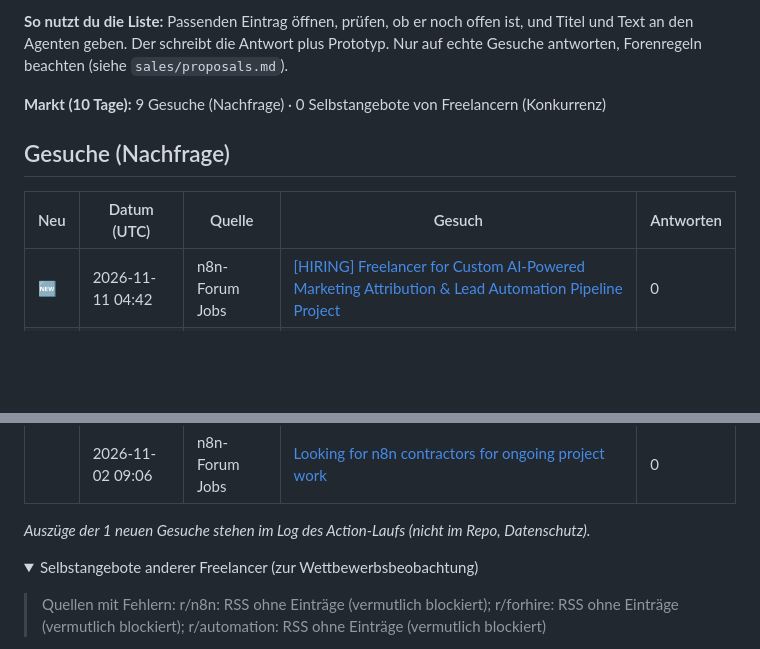
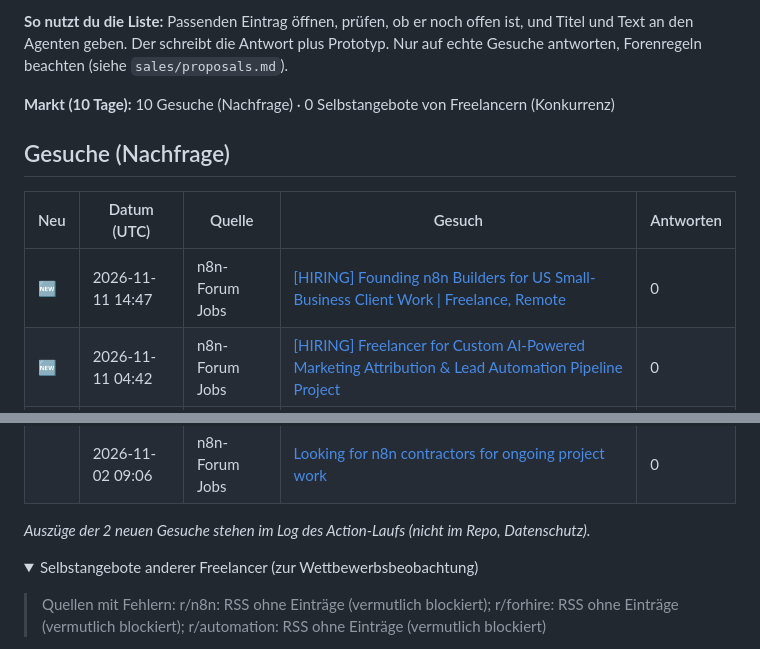
Before and after one commit to wsd-bartek/ai-test, a Markdown page: leads/radar.md, 2 parts joined by grey strips. GitHub-like rendering; folded sections open; blank space fills up the shorter version.

Commit message:
chore: update lead radar

```diff
--- a/leads/radar.md
+++ b/leads/radar.md
@@ -4,12 +4,13 @@ Automatisch aktualisiert (GitHub Actions). Öffentliche Gesuche der letzten 10 T
 
 **So nutzt du die Liste:** Passenden Eintrag öffnen, prüfen, ob er noch offen ist, und Titel und Text an den Agenten geben. Der schreibt die Antwort plus Prototyp. Nur auf echte Gesuche antworten, Forenregeln beachten (siehe `sales/proposals.md`).
 
-**Markt (10 Tage):** 9 Gesuche (Nachfrage) · 0 Selbstangebote von Freelancern (Konkurrenz)
+**Markt (10 Tage):** 10 Gesuche (Nachfrage) · 0 Selbstangebote von Freelancern (Konkurrenz)
 
 ## Gesuche (Nachfrage)
 
 | Neu | Datum (UTC) | Quelle | Gesuch | Antworten |
 |---|---|---|---|---|
+| 🆕  | 2026-11-11 14:47 | n8n-Forum Jobs | [\[HIRING\] Founding n8n Builders for US Small-Business Client Work \| Freelance, Remote](https://community.n8n.io/t/hiring-founding-n8n-builders-for-us-small-business-client-work-freelance-remote/328131) | 0 |
 | 🆕  | 2026-11-11 04:42 | n8n-Forum Jobs | [\[HIRING\] Freelancer for Custom AI-Powered Marketing Attribution & Lead Automation Pipeline Project](https://community.n8n.io/t/hiring-freelancer-for-custom-ai-powered-marketing-attribution-lead-automation-pipeline-project/328000) | 0 |
 |  | 2026-11-08 20:43 | n8n-Forum Jobs | [\[HIRING\] Agency Operations & AI Systems Builder \| Remote, part-time](https://community.n8n.io/t/hiring-agency-operations-ai-systems-builder-remote-part-time/327583) | 0 |
 |  | 2026-11-08 14:08 | n8n-Forum Jobs | [Looking for BD & Referral Partners — Remote, Commission-Based](https://community.n8n.io/t/looking-for-bd-referral-partners-remote-commission-based/327476) | 0 |
@@ -21,7 +22,7 @@ Automatisch aktualisiert (GitHub Actions). Öffentliche Gesuche der letzten 10 T
 |  | 2026-11-02 09:06 | n8n-Forum Jobs | [Looking for n8n contractors for ongoing project work](https://community.n8n.io/t/looking-for-n8n-contractors-for-ongoing-project-work/325902) | 0 |
 
 
-_Auszüge der 1 neuen Gesuche stehen im Log des Action-Laufs (nicht im Repo, Datenschutz)._
+_Auszüge der 2 neuen Gesuche stehen im Log des Action-Laufs (nicht im Repo, Datenschutz)._
 
 <details><summary>Selbstangebote anderer Freelancer (zur Wettbewerbsbeobachtung)</summary>
 
```
Also changed, not shown: other parts of leads/radar.md (+1 -1 lines).
